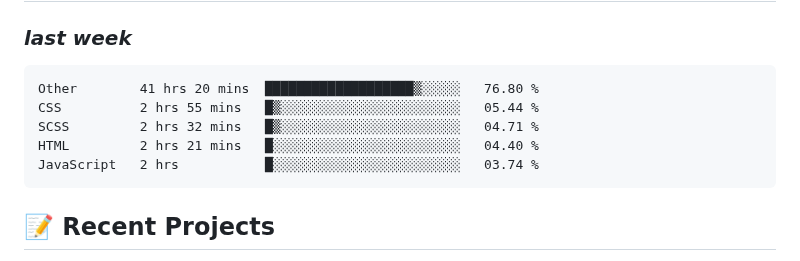
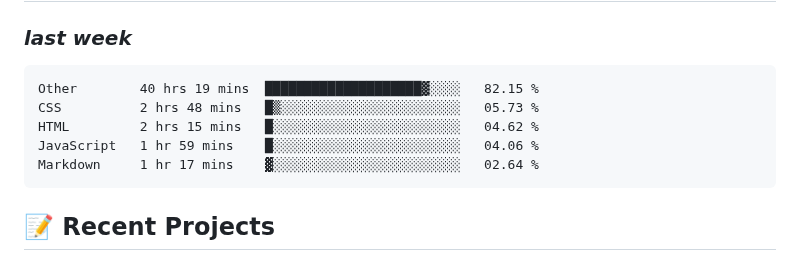
Before and after one commit to alie8096/alie8096, a Markdown page: README.md, the part around the change. Rendered like a GitHub page.

Commit message:
Updated waka-readme graph with new metrics

````diff
--- a/README.md
+++ b/README.md
@@ -41,11 +41,11 @@ Welcome to my GitHub profile! I'm passionate about coding and enjoy working with
 <!--START_SECTION:waka-->
 
 ```txt
-Other        41 hrs 20 mins  ███████████████████▒░░░░░   76.80 %
-CSS          2 hrs 55 mins   █▒░░░░░░░░░░░░░░░░░░░░░░░   05.44 %
-SCSS         2 hrs 32 mins   █▒░░░░░░░░░░░░░░░░░░░░░░░   04.71 %
-HTML         2 hrs 21 mins   █░░░░░░░░░░░░░░░░░░░░░░░░   04.40 %
-JavaScript   2 hrs           █░░░░░░░░░░░░░░░░░░░░░░░░   03.74 %
+Other        40 hrs 19 mins  ████████████████████▓░░░░   82.15 %
+CSS          2 hrs 48 mins   █▒░░░░░░░░░░░░░░░░░░░░░░░   05.73 %
+HTML         2 hrs 15 mins   █░░░░░░░░░░░░░░░░░░░░░░░░   04.62 %
+JavaScript   1 hr 59 mins    █░░░░░░░░░░░░░░░░░░░░░░░░   04.06 %
+Markdown     1 hr 17 mins    ▓░░░░░░░░░░░░░░░░░░░░░░░░   02.64 %
 ```
 
 <!--END_SECTION:waka-->
````
